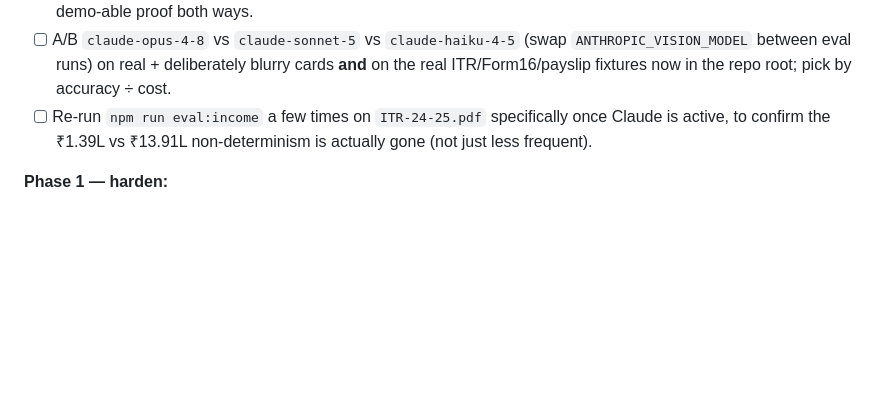
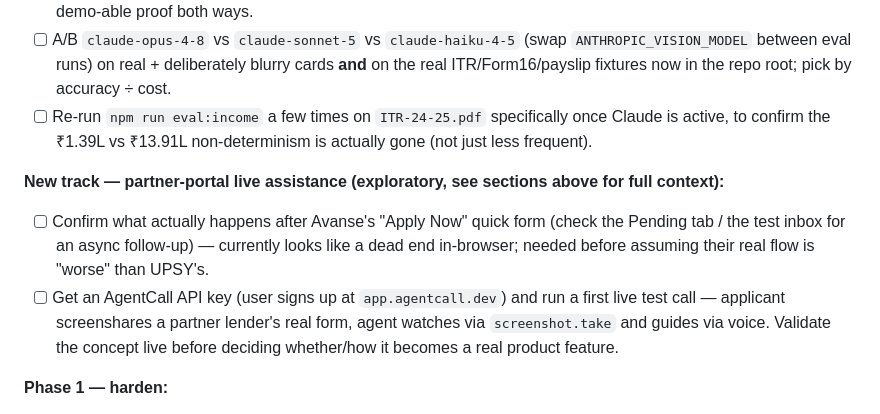
Before and after one commit to eklavya2201/UPSY-LOAN_AGENT, a Markdown page: README.md, the part around the change. Rendered like a GitHub page; blank space fills up the shorter version.

Commit message:
docs: add roadmap follow-ups for deploy and AgentCall exploration

```diff
--- a/README.md
+++ b/README.md
@@ -415,6 +415,10 @@ npm start
 - [ ] A/B `claude-opus-4-8` vs `claude-sonnet-5` vs `claude-haiku-4-5` (swap `ANTHROPIC_VISION_MODEL` between eval runs) on real + deliberately blurry cards **and** on the real ITR/Form16/payslip fixtures now in the repo root; pick by accuracy ÷ cost.
 - [ ] Re-run `npm run eval:income` a few times on `ITR-24-25.pdf` specifically once Claude is active, to confirm the ₹1.39L vs ₹13.91L non-determinism is actually gone (not just less frequent).
 
+**New track — partner-portal live assistance (exploratory, see sections above for full context):**
+- [ ] Confirm what actually happens after Avanse's "Apply Now" quick form (check the Pending tab / the test inbox for an async follow-up) — currently looks like a dead end in-browser; needed before assuming their real flow is "worse" than UPSY's.
+- [ ] Get an AgentCall API key (user signs up at `app.agentcall.dev`) and run a first live test call — applicant screenshares a partner lender's real form, agent watches via `screenshot.take` and guides via voice. Validate the concept live before deciding whether/how it becomes a real product feature.
+
 **Phase 1 — harden:**
 - [ ] **Mobile: build a phone equivalent of the document checklist sidebar** (found testing the Render deploy on a real phone, 2026-07-30) — it's `hidden lg:flex`, so it doesn't exist below desktop width at all. Holding off on a one-off patch; batching with whatever else comes back from the wider review round.
 - [ ] Extend vision reading beyond PAN/Aadhaar/income-proof/bank-statement (admit letter, marksheets — each needs its own prompt/validation), multi-page PDFs, rotated/glare scans.
```
